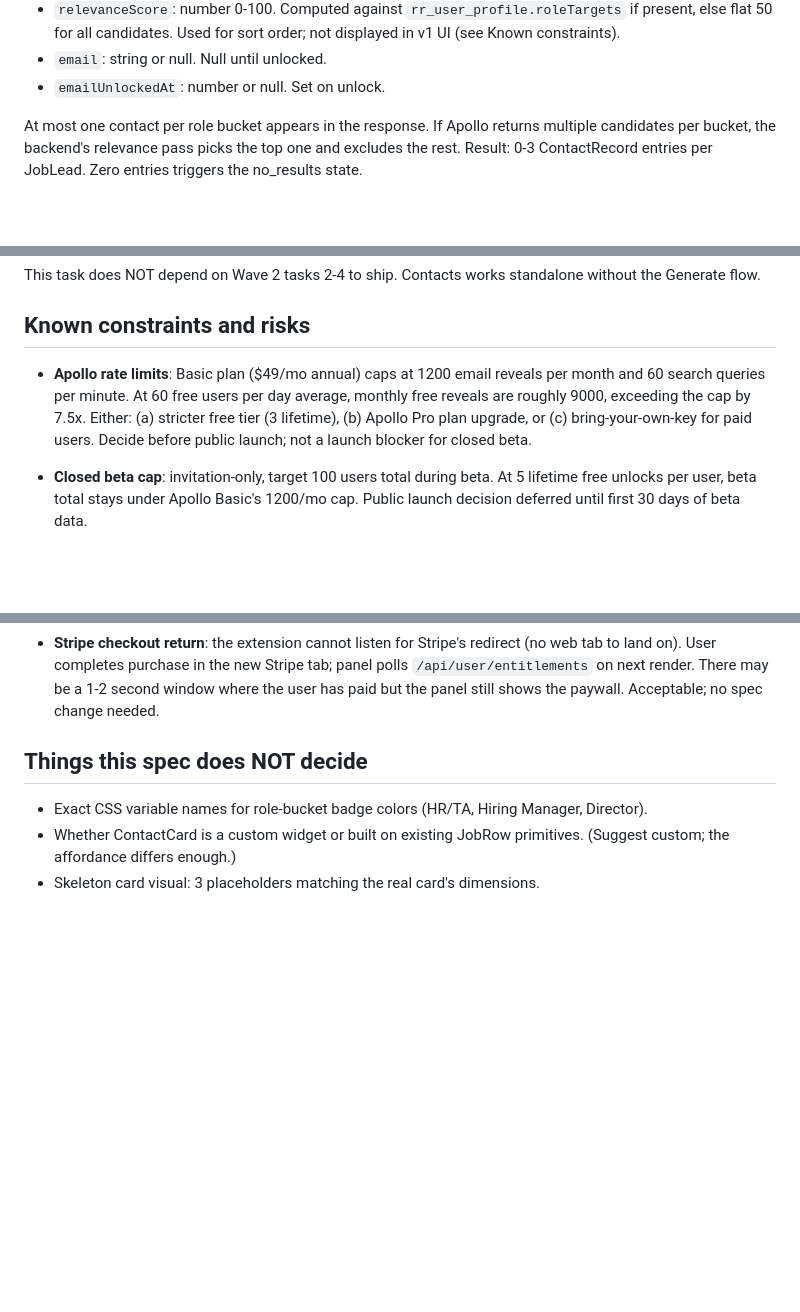
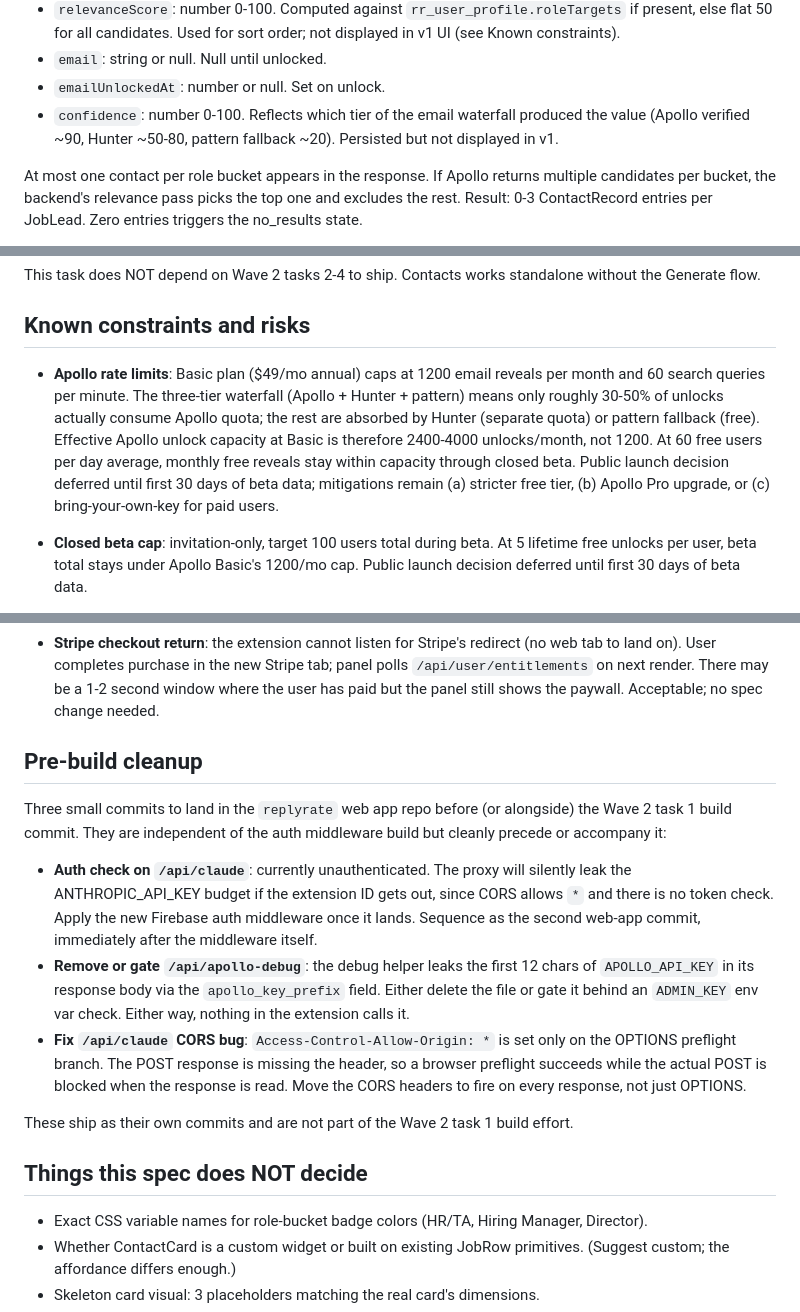
Before and after one commit to HYDERMAA/replyrate-extension, a Markdown page: WAVE2_TASK_CONTACTS_SPEC.md, 3 parts joined by grey strips. GitHub-like rendering; blank space fills up the shorter version.

```diff
--- a/WAVE2_TASK_CONTACTS_SPEC.md
+++ b/WAVE2_TASK_CONTACTS_SPEC.md
@@ -104,6 +119,7 @@ ContactRecord schema:
 - `relevanceScore`: number 0-100. Computed against `rr_user_profile.roleTargets` if present, else flat 50 for all candidates. Used for sort order; not displayed in v1 UI (see Known constraints).
 - `email`: string or null. Null until unlocked.
 - `emailUnlockedAt`: number or null. Set on unlock.
+- `confidence`: number 0-100. Reflects which tier of the email waterfall produced the value (Apollo verified ~90, Hunter ~50-80, pattern fallback ~20). Persisted but not displayed in v1.
 
 At most one contact per role bucket appears in the response. If Apollo returns multiple candidates per bucket, the backend's relevance pass picks the top one and excludes the rest. Result: 0-3 ContactRecord entries per JobLead. Zero entries triggers the no_results state.
 
@@ -329,7 +345,7 @@ This task does NOT depend on Wave 2 tasks 2-4 to ship. Contacts works standalone
 
 ## Known constraints and risks
 
-- **Apollo rate limits**: Basic plan ($49/mo annual) caps at 1200 email reveals per month and 60 search queries per minute. At 60 free users per day average, monthly free reveals are roughly 9000, exceeding the cap by 7.5x. Either: (a) stricter free tier (3 lifetime), (b) Apollo Pro plan upgrade, or (c) bring-your-own-key for paid users. Decide before public launch; not a launch blocker for closed beta.
+- **Apollo rate limits**: Basic plan ($49/mo annual) caps at 1200 email reveals per month and 60 search queries per minute. The three-tier waterfall (Apollo + Hunter + pattern) means only roughly 30-50% of unlocks actually consume Apollo quota; the rest are absorbed by Hunter (separate quota) or pattern fallback (free). Effective Apollo unlock capacity at Basic is therefore 2400-4000 unlocks/month, not 1200. At 60 free users per day average, monthly free reveals stay within capacity through closed beta. Public launch decision deferred until first 30 days of beta data; mitigations remain (a) stricter free tier, (b) Apollo Pro upgrade, or (c) bring-your-own-key for paid users.
 
 - **Closed beta cap**: invitation-only, target 100 users total during beta. At 5 lifetime free unlocks per user, beta total stays under Apollo Basic's 1200/mo cap. Public launch decision deferred until first 30 days of beta data.
 
@@ -348,6 +364,16 @@ This task does NOT depend on Wave 2 tasks 2-4 to ship. Contacts works standalone
 - **CORS for chrome-extension origin**: Vercel functions must allow `chrome-extension://<id>` explicitly in their CORS config. Cannot use `*` (Stripe webhooks and other endpoints would break). Document in the backend deploy notes.
 
 - **Stripe checkout return**: the extension cannot listen for Stripe's redirect (no web tab to land on). User completes purchase in the new Stripe tab; panel polls `/api/user/entitlements` on next render. There may be a 1-2 second window where the user has paid but the panel still shows the paywall. Acceptable; no spec change needed.
+
+## Pre-build cleanup
+
+Three small commits to land in the `replyrate` web app repo before (or alongside) the Wave 2 task 1 build commit. They are independent of the auth middleware build but cleanly precede or accompany it:
+
+- **Auth check on `/api/claude`**: currently unauthenticated. The proxy will silently leak the ANTHROPIC_API_KEY budget if the extension ID gets out, since CORS allows `*` and there is no token check. Apply the new Firebase auth middleware once it lands. Sequence as the second web-app commit, immediately after the middleware itself.
+- **Remove or gate `/api/apollo-debug`**: the debug helper leaks the first 12 chars of `APOLLO_API_KEY` in its response body via the `apollo_key_prefix` field. Either delete the file or gate it behind an `ADMIN_KEY` env var check. Either way, nothing in the extension calls it.
+- **Fix `/api/claude` CORS bug**: `Access-Control-Allow-Origin: *` is set only on the OPTIONS preflight branch. The POST response is missing the header, so a browser preflight succeeds while the actual POST is blocked when the response is read. Move the CORS headers to fire on every response, not just OPTIONS.
+
+These ship as their own commits and are not part of the Wave 2 task 1 build effort.
 
 ## Things this spec does NOT decide
 
```
Also changed, not shown: other parts of WAVE2_TASK_CONTACTS_SPEC.md (+24 -9 lines).
